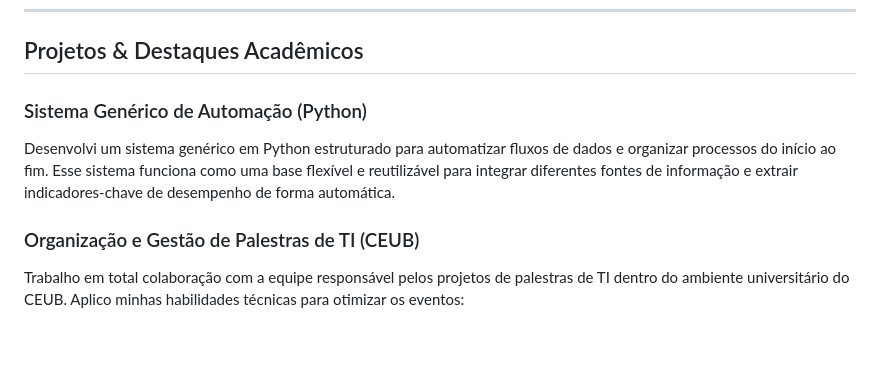
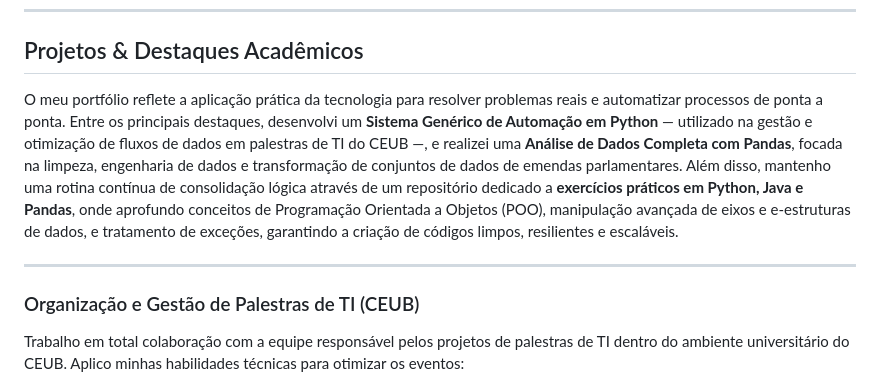
Before and after one commit to EduardaMelo-k/github-page, a Markdown page: README.md, the part around the change. GitHub-like rendering; blank space fills up the shorter version.

Commit message:
Revise README with project highlights and skills
Updated the README to include a more detailed description of the Generic Automation System and its applications, as well as ongoing projects and skills development in Python, Java, and data analysis.

```diff
--- a/README.md
+++ b/README.md
@@ -26,8 +26,9 @@ O meu foco é identificar as oportunidades mais rápidas e práticas para gerar
 
 ## Projetos & Destaques Acadêmicos
 
-### Sistema Genérico de Automação (Python)
-Desenvolvi um sistema genérico em Python estruturado para automatizar fluxos de dados e organizar processos do início ao fim. Esse sistema funciona como uma base flexível e reutilizável para integrar diferentes fontes de informação e extrair indicadores-chave de desempenho de forma automática.
+O meu portfólio reflete a aplicação prática da tecnologia para resolver problemas reais e automatizar processos de ponta a ponta. Entre os principais destaques, desenvolvi um **Sistema Genérico de Automação em Python** — utilizado na gestão e otimização de fluxos de dados em palestras de TI do CEUB —, e realizei uma **Análise de Dados Completa com Pandas**, focada na limpeza, engenharia de dados e transformação de conjuntos de dados de emendas parlamentares. Além disso, mantenho uma rotina contínua de consolidação lógica através de um repositório dedicado a **exercícios práticos em Python, Java e Pandas**, onde aprofundo conceitos de Programação Orientada a Objetos (POO), manipulação avançada de eixos e e-estruturas de dados, e tratamento de exceções, garantindo a criação de códigos limpos, resilientes e escaláveis.
+
+---
 
 ### Organização e Gestão de Palestras de TI (CEUB)
 Trabalho em total colaboração com a equipe responsável pelos projetos de palestras de TI dentro do ambiente universitário do CEUB. Aplico minhas habilidades técnicas para otimizar os eventos:
```
